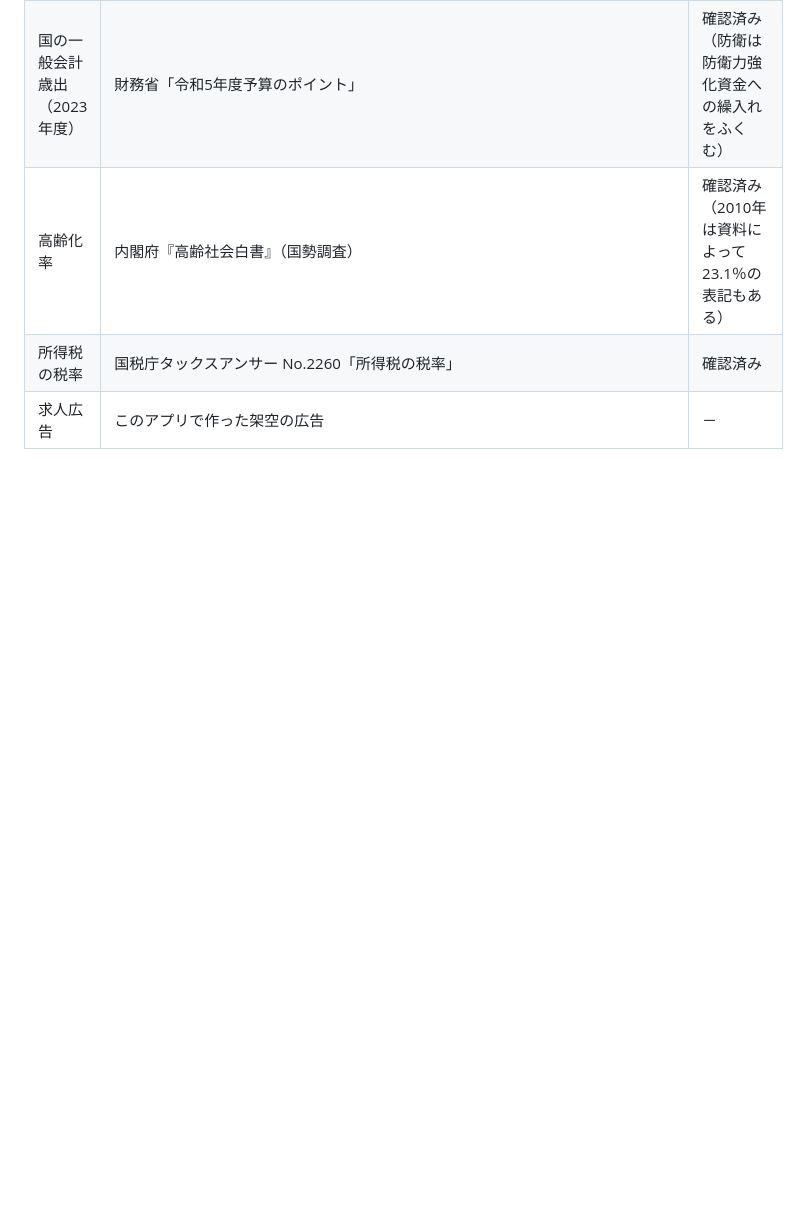
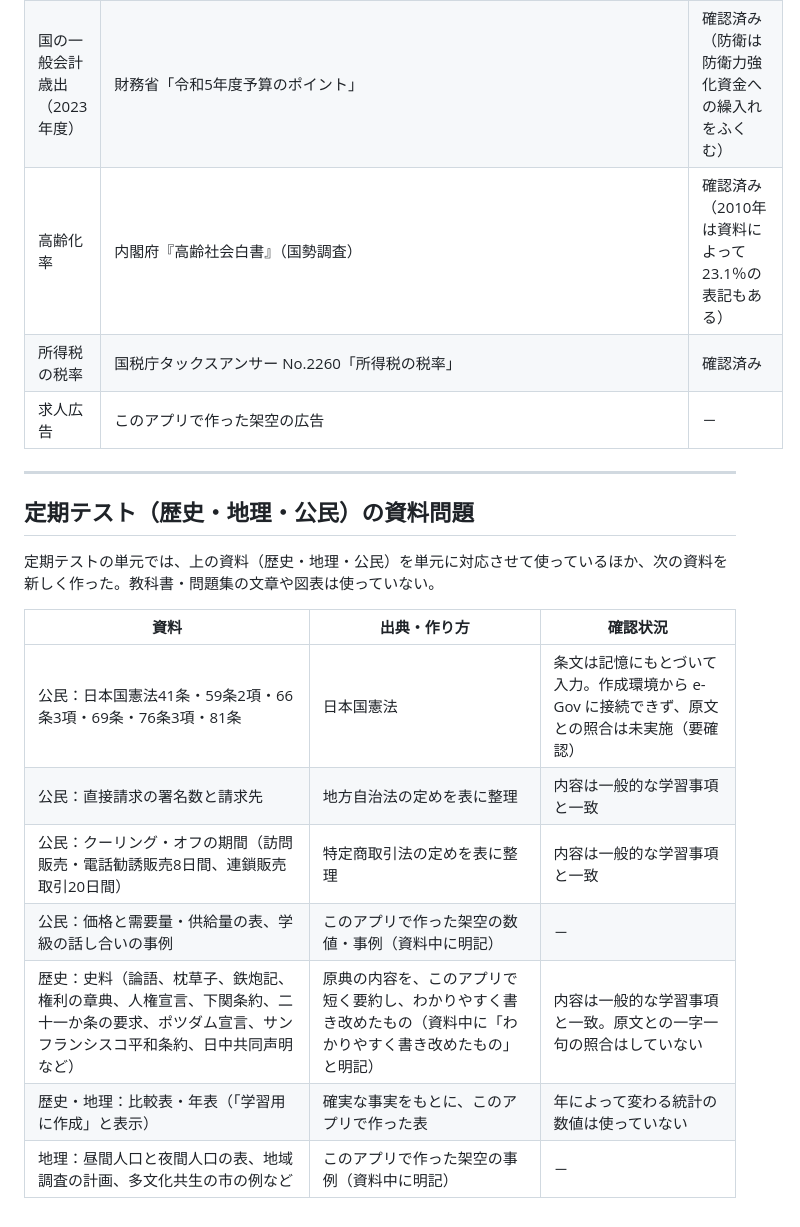
Before and after one commit to itogaku/enexsocial, a Markdown page: SOURCES.md, the part around the change. GitHub-like rendering; blank space fills up the shorter version.

Commit message:
SOURCES.md に定期テストの資料問題の出典と確認状況を追記
Co-Authored-By: Claude Opus 5.5 <noreply@anthropic.com>
Claude-Session: https://claude.ai/code/session_01JVvgoA1YZNm2Rbn5hGKzLw

```diff
--- a/SOURCES.md
+++ b/SOURCES.md
@@ -103,3 +103,19 @@
 | 高齢化率 | 内閣府『高齢社会白書』（国勢調査） | 確認済み（2010年は資料によって23.1％の表記もある） |
 | 所得税の税率 | 国税庁タックスアンサー No.2260「所得税の税率」 | 確認済み |
 | 求人広告 | このアプリで作った架空の広告 | － |
+
+---
+
+## 定期テスト（歴史・地理・公民）の資料問題
+
+定期テストの単元では、上の資料（歴史・地理・公民）を単元に対応させて使っているほか、次の資料を新しく作った。教科書・問題集の文章や図表は使っていない。
+
+| 資料 | 出典・作り方 | 確認状況 |
+|---|---|---|
+| 公民：日本国憲法41条・59条2項・66条3項・69条・76条3項・81条 | 日本国憲法 | 条文は記憶にもとづいて入力。作成環境から e-Gov に接続できず、原文との照合は未実施（要確認） |
+| 公民：直接請求の署名数と請求先 | 地方自治法の定めを表に整理 | 内容は一般的な学習事項と一致 |
+| 公民：クーリング・オフの期間（訪問販売・電話勧誘販売8日間、連鎖販売取引20日間） | 特定商取引法の定めを表に整理 | 内容は一般的な学習事項と一致 |
+| 公民：価格と需要量・供給量の表、学級の話し合いの事例 | このアプリで作った架空の数値・事例（資料中に明記） | － |
+| 歴史：史料（論語、枕草子、鉄炮記、権利の章典、人権宣言、下関条約、二十一か条の要求、ポツダム宣言、サンフランシスコ平和条約、日中共同声明など） | 原典の内容を、このアプリで短く要約し、わかりやすく書き改めたもの（資料中に「わかりやすく書き改めたもの」と明記） | 内容は一般的な学習事項と一致。原文との一字一句の照合はしていない |
+| 歴史・地理：比較表・年表（「学習用に作成」と表示） | 確実な事実をもとに、このアプリで作った表 | 年によって変わる統計の数値は使っていない |
+| 地理：昼間人口と夜間人口の表、地域調査の計画、多文化共生の市の例など | このアプリで作った架空の事例（資料中に明記） | － |
```
